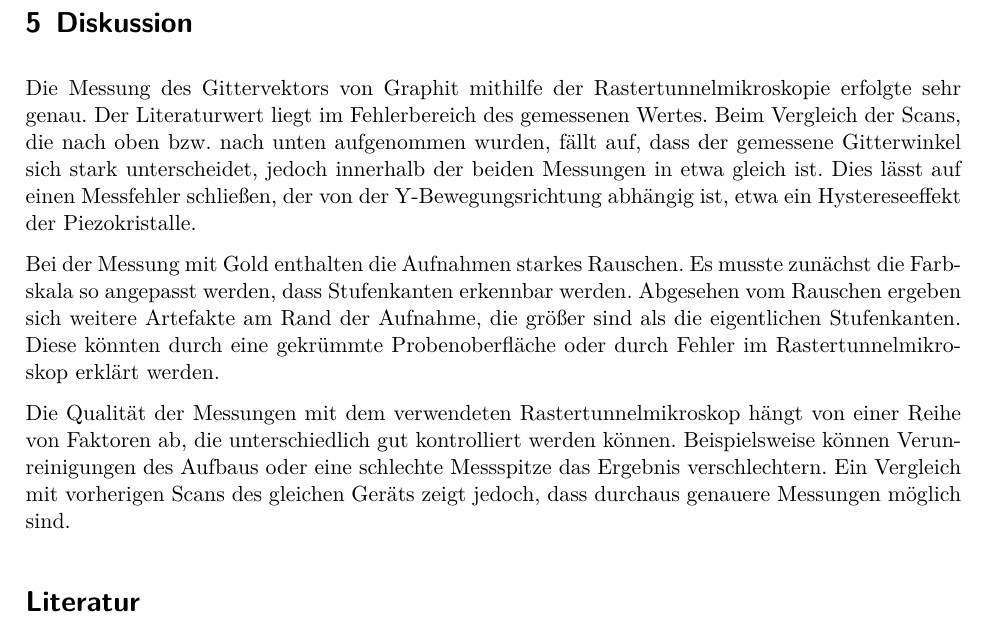
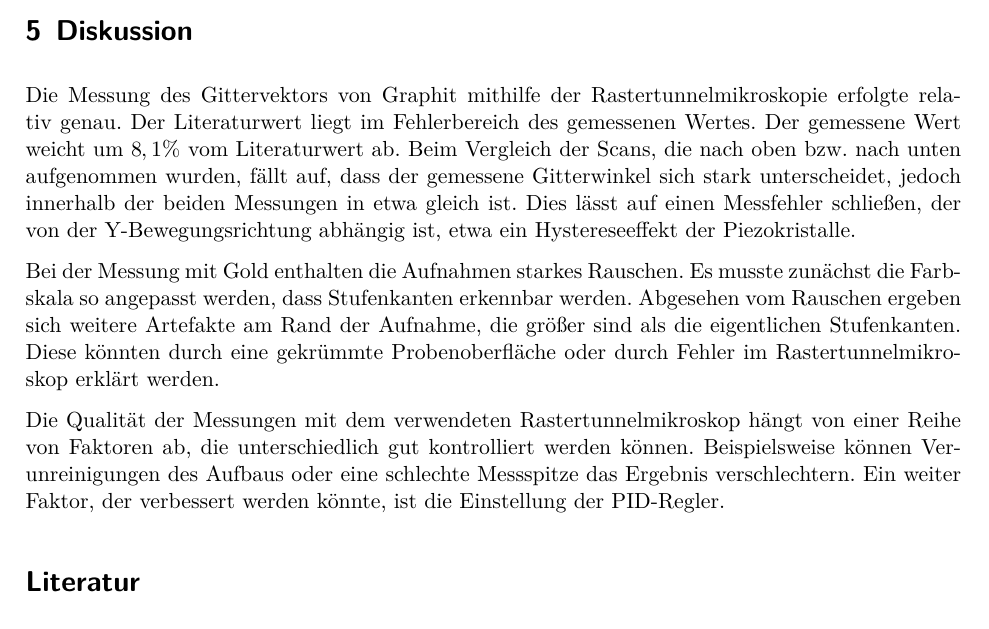
Before and after one commit to marian42/fpphysik, a LaTeX document (STM/main.tex, which reads STM/diskussion.tex): part of page 12 of 12 before the commit and part of page 11 of 11 after it, cut so that both start at the same text. Compiled offline with XeLaTeX.

Commit message:
Fehlerkorrekturen

```diff
--- a/STM/diskussion.tex
+++ b/STM/diskussion.tex
@@ -1,7 +1,8 @@
 \section{Diskussion}
 
-Die Messung des Gittervektors von Graphit mithilfe der Rastertunnelmikroskopie erfolgte sehr genau.
+Die Messung des Gittervektors von Graphit mithilfe der Rastertunnelmikroskopie erfolgte relativ genau.
 Der Literaturwert liegt im Fehlerbereich des gemessenen Wertes.
+Der gemessene Wert weicht um $8,1\%$ vom Literaturwert ab.
 Beim Vergleich der Scans, die nach oben bzw. nach unten aufgenommen wurden, fällt auf, dass der gemessene Gitterwinkel sich stark unterscheidet, jedoch innerhalb der beiden Messungen in etwa gleich ist.
 Dies lässt auf einen Messfehler schließen, der von der Y-Bewegungsrichtung abhängig ist, etwa ein Hystereseeffekt der Piezokristalle.
 
@@ -12,4 +13,4 @@ Diese könnten durch eine gekrümmte Probenoberfläche oder durch Fehler im Rast
 
 Die Qualität der Messungen mit dem verwendeten Rastertunnelmikroskop hängt von einer Reihe von Faktoren ab, die unterschiedlich gut kontrolliert werden können.
 Beispielsweise können Verunreinigungen des Aufbaus oder eine schlechte Messspitze das Ergebnis verschlechtern.
-Ein Vergleich mit vorherigen Scans des gleichen Geräts zeigt jedoch, dass durchaus genauere Messungen möglich sind.
+Ein weiter Faktor, der verbessert werden könnte, ist die Einstellung der PID-Regler.
```
Also changed, not shown: STM/Einleitung.tex (+1 -1 lines), STM/Theorie.tex (+2 -3 lines), STM/versuch.tex (+1 -1 lines).
